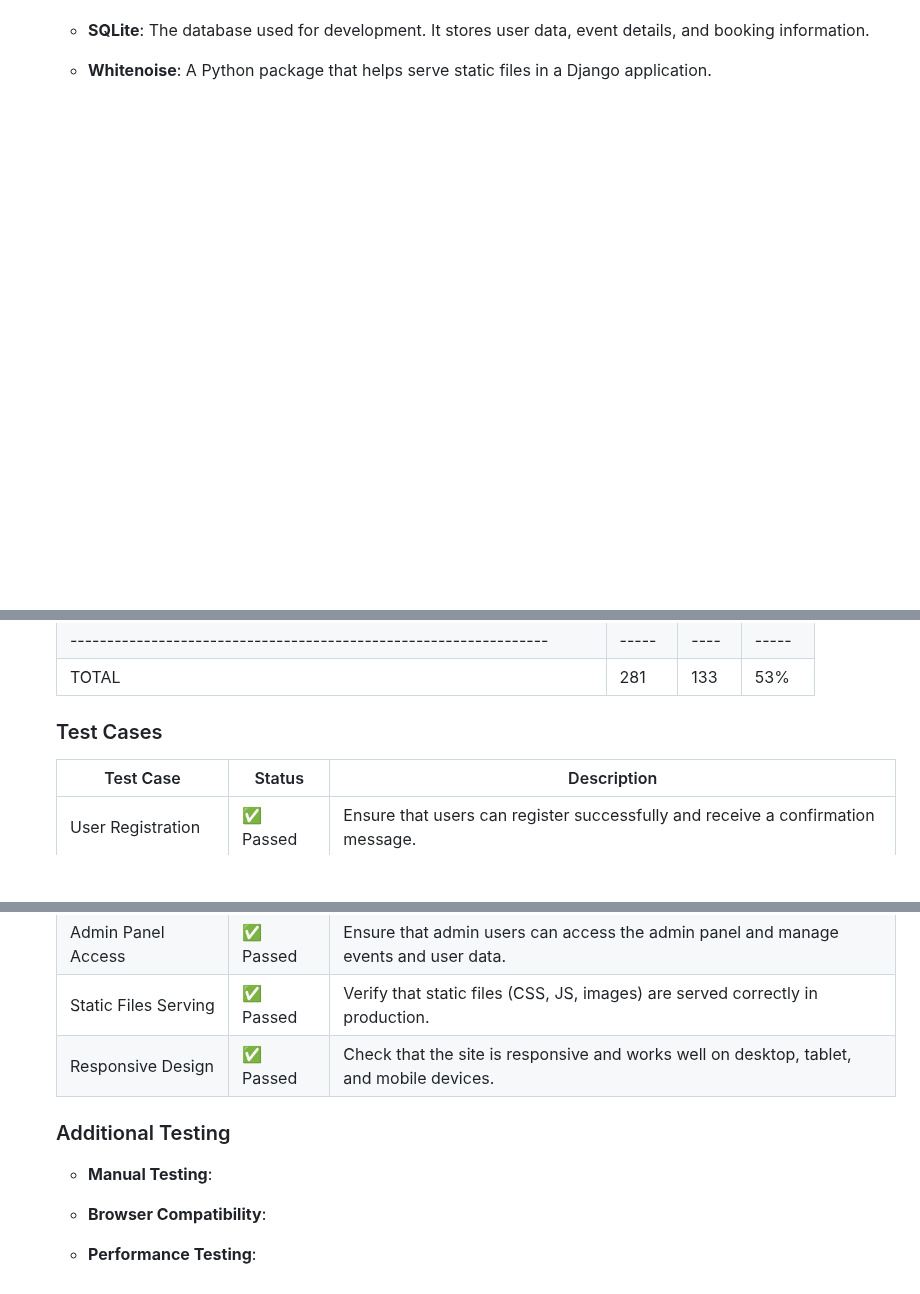
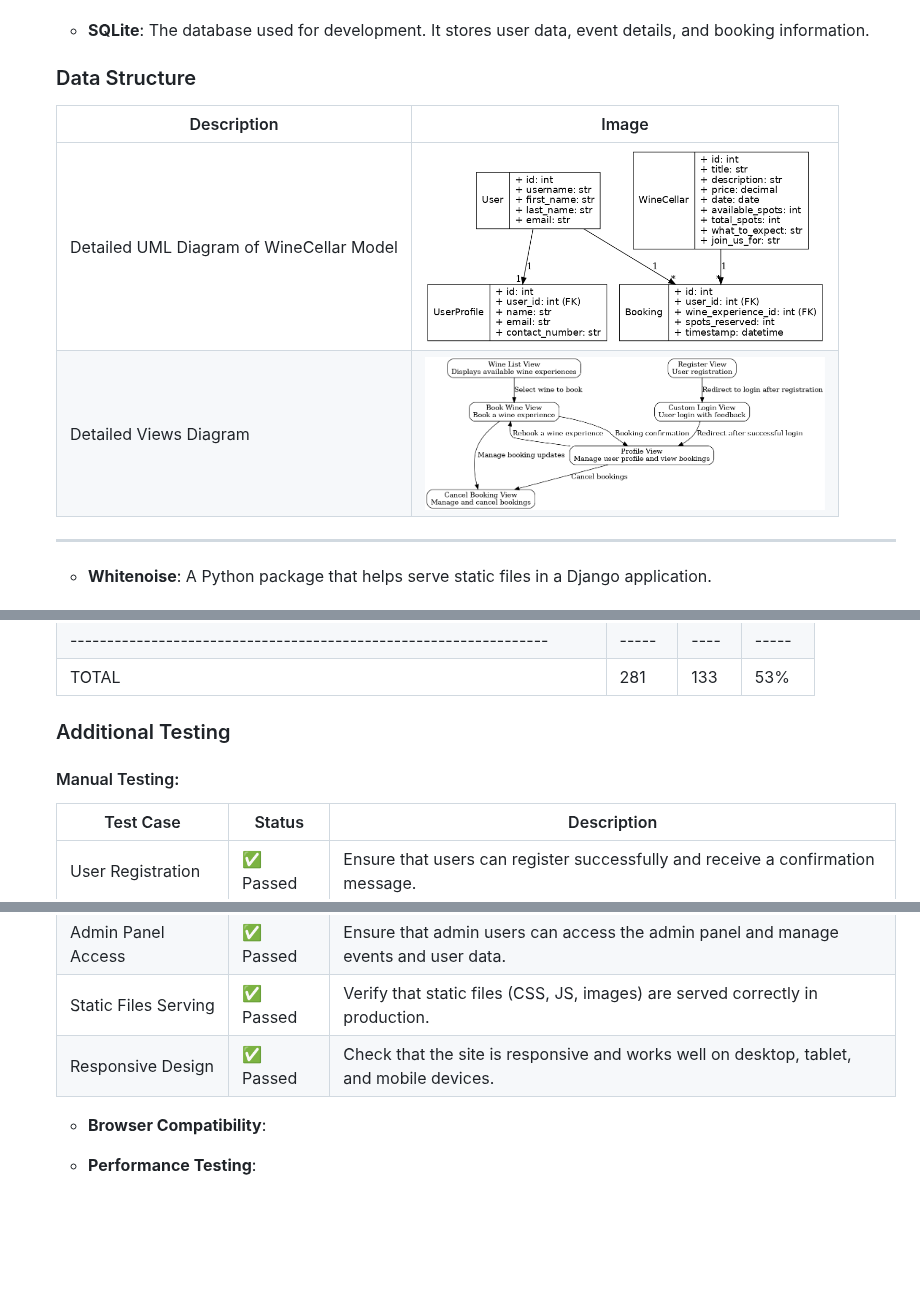
Before and after one commit to TerryLoc/wine-bar-project, a Markdown page: README.md, 3 parts joined by grey strips. Rendered like a GitHub page; blank space fills up the shorter version.

Commit message:
Doc: update data structure & manual testing

```diff
--- a/README.md
+++ b/README.md
@@ -215,4 +217,13 @@ Return to [Table of Contents](#table-of-contents)
 - **SQLite**: The database used for development. It stores user data, event details, and booking information.
+
+### Data Structure
+
+| Description                              | Image                                                                                                                |
+| ---------------------------------------- | -------------------------------------------------------------------------------------------------------------------- |
+| Detailed UML Diagram of WineCellar Model | <img src="static/media/readme/WineCellarUML.png" alt="WineCellar UML" width="400px" margin="0 auto"/>                |
+| Detailed Views Diagram                   | <img src="static/media/readme/DetailedViewsDiagram.png" alt="Detailed Views Diagram" width="400px" margin="0 auto"/> |
+
+<hr>
 
 - **Whitenoise**: A Python package that helps serve static files in a Django application.
 
@@ -338,7 +348,9 @@ To ensure that the Wine Bar Experience application is working correctly, follow
 | ----------------------------------------------------------------- | ----- | ---- | ----- |
 | TOTAL                                                             | 281   | 133  | 53%   |
 
-### Test Cases
+### Additional Testing
+
+#### Manual Testing:
 
 | Test Case            | Status   | Description                                                                              |
 | -------------------- | -------- | ---------------------------------------------------------------------------------------- |
@@ -351,9 +363,6 @@ To ensure that the Wine Bar Experience application is working correctly, follow
 | Static Files Serving | ✅ Passed | Verify that static files (CSS, JS, images) are served correctly in production.           |
 | Responsive Design    | ✅ Passed | Check that the site is responsive and works well on desktop, tablet, and mobile devices. |
 
-### Additional Testing
-
-- **Manual Testing**:
 
 - **Browser Compatibility**:
 
```
Also changed, not shown: other parts of README.md (+2 -1 lines).
